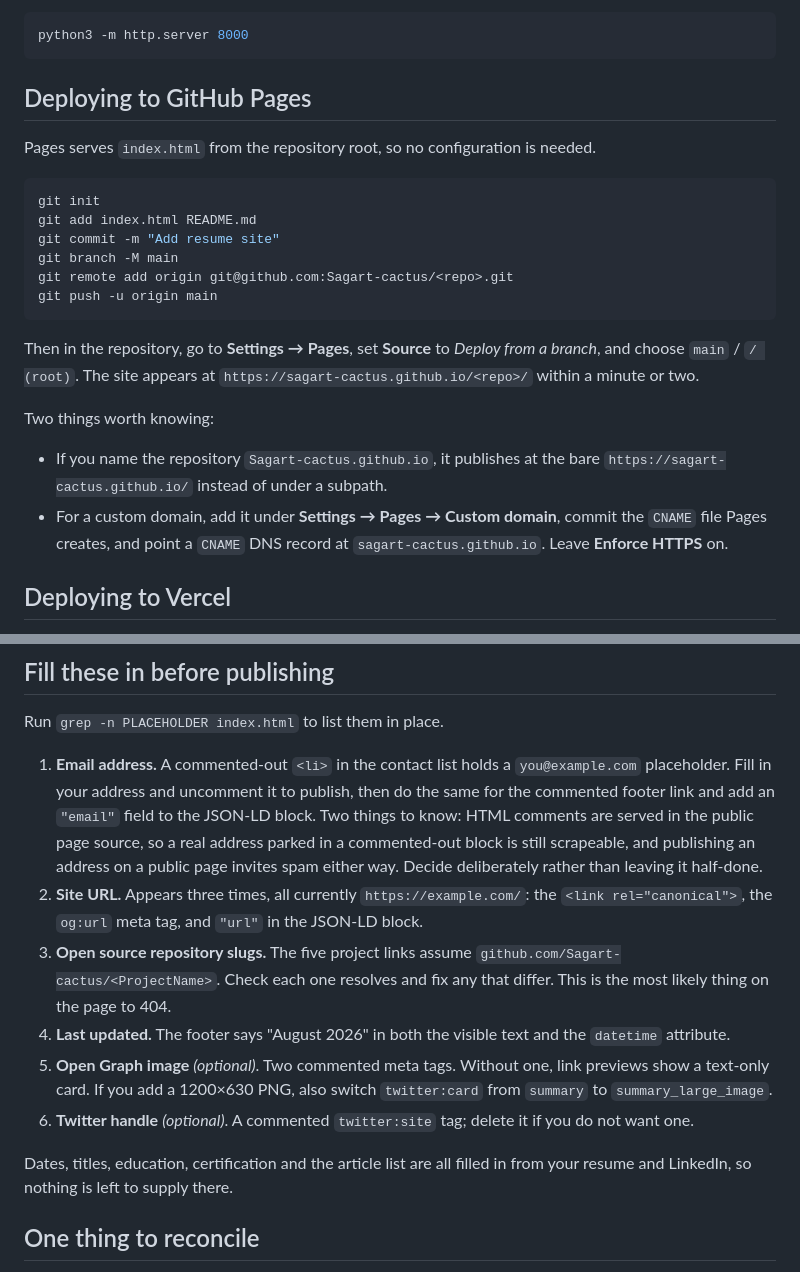
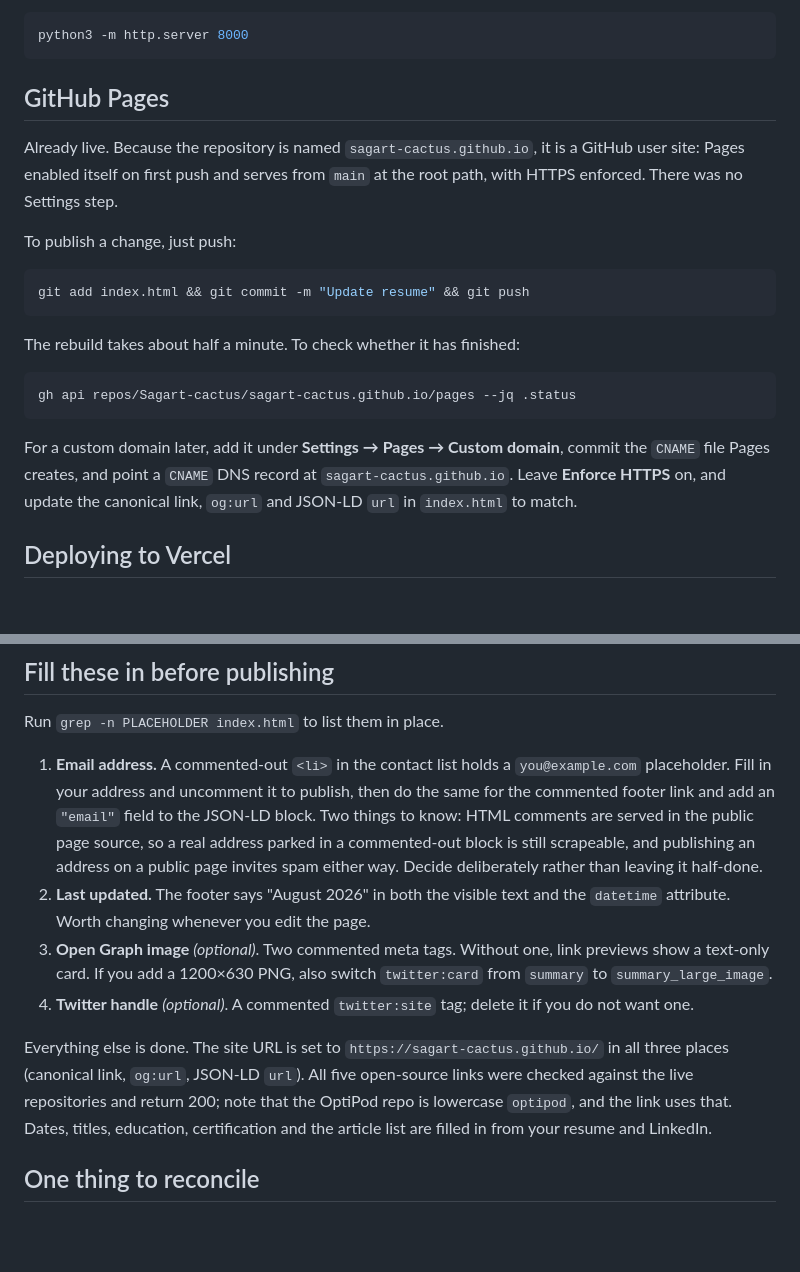
Before and after one commit to Sagart-cactus/sagart-cactus.github.io, a Markdown page: README.md, 2 parts joined by grey strips. Rendered like a GitHub page; blank space fills up the shorter version.

Commit message:
Document published Pages setup and remaining placeholders

````diff
--- a/README.md
+++ b/README.md
@@ -42,30 +44,27 @@ Just open the file, or serve it if you prefer a real origin:
 python3 -m http.server 8000
 ```
 
-## Deploying to GitHub Pages
+## GitHub Pages
 
-Pages serves `index.html` from the repository root, so no configuration is needed.
+Already live. Because the repository is named `sagart-cactus.github.io`, it is a GitHub user site:
+Pages enabled itself on first push and serves from `main` at the root path, with HTTPS enforced.
+There was no Settings step.
+
+To publish a change, just push:
 
 ```bash
-git init
-git add index.html README.md
-git commit -m "Add resume site"
-git branch -M main
-git remote add origin git@github.com:Sagart-cactus/<repo>.git
-git push -u origin main
+git add index.html && git commit -m "Update resume" && git push
 ```
 
-Then in the repository, go to **Settings → Pages**, set **Source** to *Deploy from a branch*, and
-choose `main` / `/ (root)`. The site appears at `https://sagart-cactus.github.io/<repo>/` within a
-minute or two.
+The rebuild takes about half a minute. To check whether it has finished:
 
-Two things worth knowing:
+```bash
+gh api repos/Sagart-cactus/sagart-cactus.github.io/pages --jq .status
+```
 
-- If you name the repository `Sagart-cactus.github.io`, it publishes at the bare
-  `https://sagart-cactus.github.io/` instead of under a subpath.
-- For a custom domain, add it under **Settings → Pages → Custom domain**, commit the `CNAME` file
-  Pages creates, and point a `CNAME` DNS record at `sagart-cactus.github.io`. Leave **Enforce HTTPS**
-  on.
+For a custom domain later, add it under **Settings → Pages → Custom domain**, commit the `CNAME`
+file Pages creates, and point a `CNAME` DNS record at `sagart-cactus.github.io`. Leave **Enforce
+HTTPS** on, and update the canonical link, `og:url` and JSON-LD `url` in `index.html` to match.
 
 ## Deploying to Vercel
 
@@ -93,20 +92,18 @@ Run `grep -n PLACEHOLDER index.html` to list them in place.
    comments are served in the public page source, so a real address parked in a commented-out block
    is still scrapeable, and publishing an address on a public page invites spam either way. Decide
    deliberately rather than leaving it half-done.
-2. **Site URL.** Appears three times, all currently `https://example.com/`: the
-   `<link rel="canonical">`, the `og:url` meta tag, and `"url"` in the JSON-LD block.
-3. **Open source repository slugs.** The five project links assume
-   `github.com/Sagart-cactus/<ProjectName>`. Check each one resolves and fix any that differ. This
-   is the most likely thing on the page to 404.
-4. **Last updated.** The footer says "August 2026" in both the visible text and the `datetime`
-   attribute.
-5. **Open Graph image** *(optional)*. Two commented meta tags. Without one, link previews show a
+2. **Last updated.** The footer says "August 2026" in both the visible text and the `datetime`
+   attribute. Worth changing whenever you edit the page.
+3. **Open Graph image** *(optional)*. Two commented meta tags. Without one, link previews show a
    text-only card. If you add a 1200×630 PNG, also switch `twitter:card` from `summary` to
    `summary_large_image`.
-6. **Twitter handle** *(optional)*. A commented `twitter:site` tag; delete it if you do not want one.
+4. **Twitter handle** *(optional)*. A commented `twitter:site` tag; delete it if you do not want one.
 
-Dates, titles, education, certification and the article list are all filled in from your resume and
-LinkedIn, so nothing is left to supply there.
+Everything else is done. The site URL is set to `https://sagart-cactus.github.io/` in all three
+places (canonical link, `og:url`, JSON-LD `url`). All five open-source links were checked against
+the live repositories and return 200; note that the OptiPod repo is lowercase `optipod`, and the
+link uses that. Dates, titles, education, certification and the article list are filled in from your
+resume and LinkedIn.
 
 ## One thing to reconcile
 
````
Also changed, not shown: other parts of README.md (+2 -0 lines).
